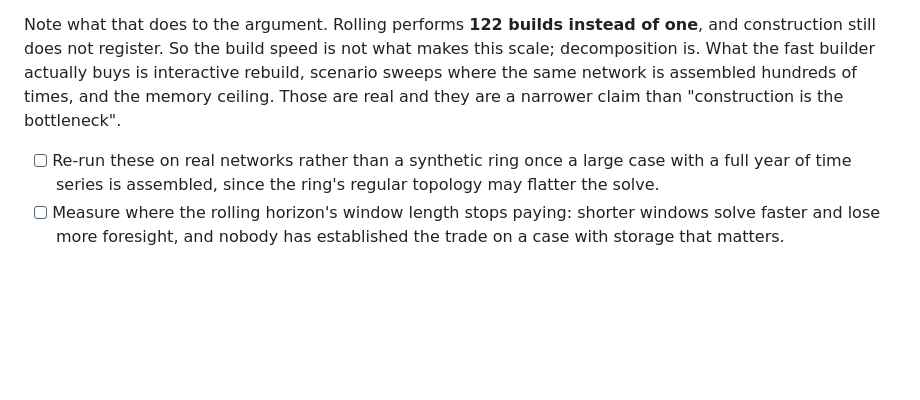
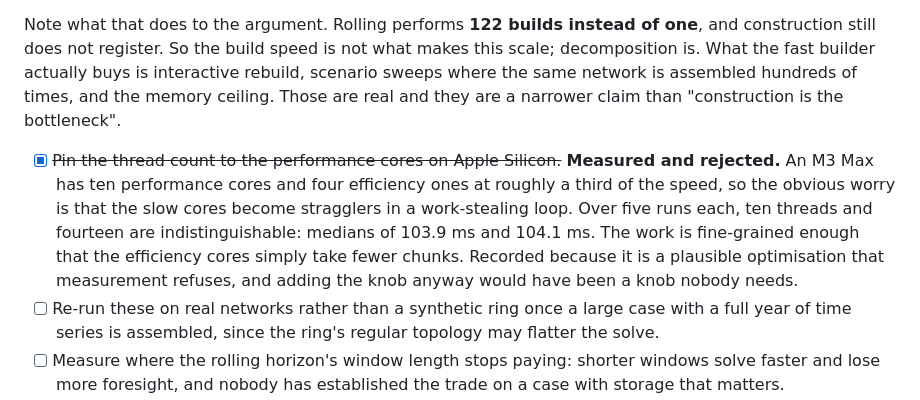
Before and after one commit to DrDrewCain/gridwright, a Markdown page: TODO.md, the part around the change. Drawn GitHub-style; blank space fills up the shorter version.

Commit message:
Record that pinning threads to performance cores buys nothing
An M3 Max has ten performance cores and four efficiency ones, so the
straggler worry is reasonable. Over five runs each, ten threads and fourteen
are indistinguishable. The work is fine-grained enough that work-stealing
handles it.

```diff
--- a/TODO.md
+++ b/TODO.md
@@ -285,6 +285,15 @@ interactive rebuild, scenario sweeps where the same network is assembled
 hundreds of times, and the memory ceiling. Those are real and they are a
 narrower claim than "construction is the bottleneck".
 
+- [x] ~~Pin the thread count to the performance cores on Apple Silicon.~~
+      **Measured and rejected.** An M3 Max has ten performance cores and four
+      efficiency ones at roughly a third of the speed, so the obvious worry is
+      that the slow cores become stragglers in a work-stealing loop. Over five
+      runs each, ten threads and fourteen are indistinguishable: medians of
+      103.9 ms and 104.1 ms. The work is fine-grained enough that the efficiency
+      cores simply take fewer chunks. Recorded because it is a plausible
+      optimisation that measurement refuses, and adding the knob anyway would
+      have been a knob nobody needs.
 - [ ] Re-run these on real networks rather than a synthetic ring once a large
       case with a full year of time series is assembled, since the ring's
       regular topology may flatter the solve.
```
